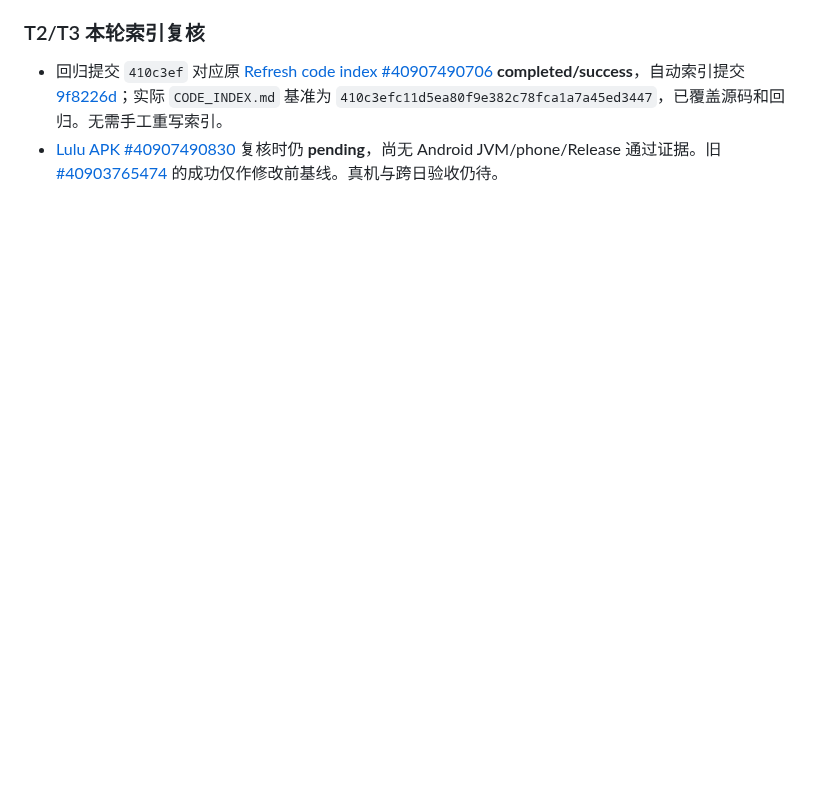
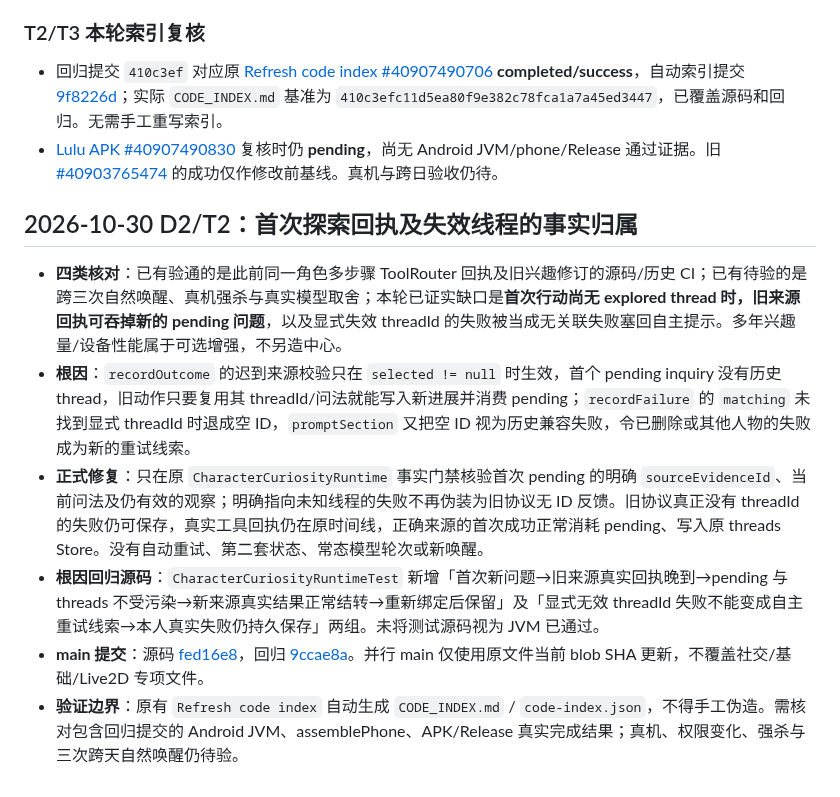
Before and after one commit to jiacimu-droid/lulu1, a Markdown page: docs/architecture/INNER_LIFE_AUTONOMY_PROGRESS.md, the part around the change. GitHub-like rendering; blank space fills up the shorter version.

Commit message:
docs(inner-life): record first-result attribution fix and verification boundaries

```diff
--- a/docs/architecture/INNER_LIFE_AUTONOMY_PROGRESS.md
+++ b/docs/architecture/INNER_LIFE_AUTONOMY_PROGRESS.md
@@ -100,3 +100,12 @@
 
 - 回归提交 `410c3ef` 对应原 [Refresh code index #40907490706](https://github.com/jiacimu-droid/lulu1/actions/runs/40907490706) **completed/success**，自动索引提交 [9f8226d](https://github.com/jiacimu-droid/lulu1/commit/9f8226d377b8)；实际 `CODE_INDEX.md` 基准为 `410c3efc11d5ea80f9e382c78fca1a7a45ed3447`，已覆盖源码和回归。无需手工重写索引。
 - [Lulu APK #40907490830](https://github.com/jiacimu-droid/lulu1/actions/runs/40907490830) 复核时仍 **pending**，尚无 Android JVM/phone/Release 通过证据。旧 [#40903765474](https://github.com/jiacimu-droid/lulu1/actions/runs/40903765474) 的成功仅作修改前基线。真机与跨日验收仍待。
+
+## 2026-10-30 D2/T2：首次探索回执及失效线程的事实归属
+
+- **四类核对**：已有验通的是此前同一角色多步骤 ToolRouter 回执及旧兴趣修订的源码/历史 CI；已有待验的是跨三次自然唤醒、真机强杀与真实模型取舍；本轮已证实缺口是**首次行动尚无 explored thread 时，旧来源回执可吞掉新的 pending 问题**，以及显式失效 threadId 的失败被当成无关联失败塞回自主提示。多年兴趣量/设备性能属于可选增强，不另造中心。
+- **根因**：`recordOutcome` 的迟到来源校验只在 `selected != null` 时生效，首个 pending inquiry 没有历史 thread，旧动作只要复用其 threadId/问法就能写入新进展并消费 pending；`recordFailure` 的 `matching` 未找到显式 threadId 时退成空 ID，`promptSection` 又把空 ID 视为历史兼容失败，令已删除或其他人物的失败成为新的重试线索。
+- **正式修复**：只在原 `CharacterCuriosityRuntime` 事实门禁核验首次 pending 的明确 `sourceEvidenceId`、当前问法及仍有效的观察；明确指向未知线程的失败不再伪装为旧协议无 ID 反馈。旧协议真正没有 threadId 的失败仍可保存，真实工具回执仍在原时间线，正确来源的首次成功正常消耗 pending、写入原 threads Store。没有自动重试、第二套状态、常态模型轮次或新唤醒。
+- **根因回归源码**：`CharacterCuriosityRuntimeTest` 新增「首次新问题→旧来源真实回执晚到→pending 与 threads 不受污染→新来源真实结果正常结转→重新绑定后保留」及「显式无效 threadId 失败不能变成自主重试线索→本人真实失败仍持久保存」两组。未将测试源码视为 JVM 已通过。
+- **main 提交**：源码 [fed16e8](https://github.com/jiacimu-droid/lulu1/commit/fed16e8a51db172b207034eeecf7b0548930ad9a)，回归 [9ccae8a](https://github.com/jiacimu-droid/lulu1/commit/9ccae8a185c371e6c6dec2b66a069b982394b5fa)。并行 main 仅使用原文件当前 blob SHA 更新，不覆盖社交/基础/Live2D 专项文件。
+- **验证边界**：原有 `Refresh code index` 自动生成 `CODE_INDEX.md` / `code-index.json`，不得手工伪造。需核对包含回归提交的 Android JVM、assemblePhone、APK/Release 真实完成结果；真机、权限变化、强杀与三次跨天自然唤醒仍待验。
```
